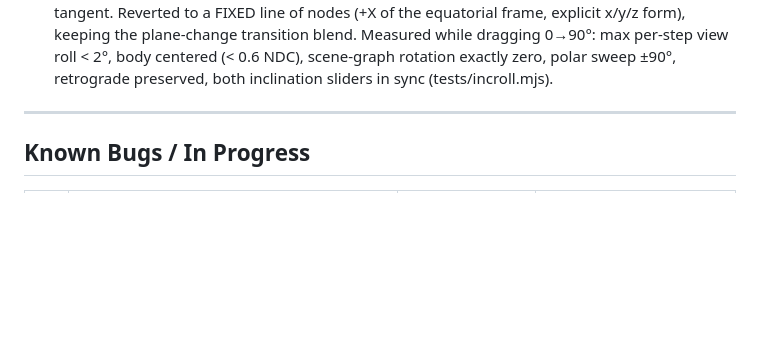
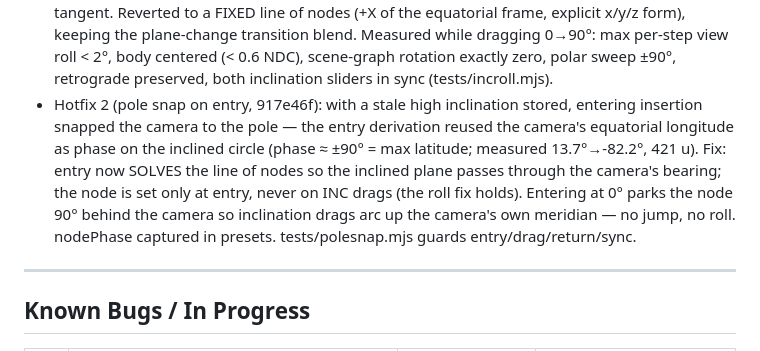
Before and after one commit to kyle-itprojectmgmt/Solar-System-Explorer, a Markdown page: Docs/PROJECT_LOG.md, the part around the change. Rendered like a GitHub page; blank space fills up the shorter version.

Commit message:
docs: PROJECT_LOG - pole-snap hotfix entry
Co-Authored-By: Claude Fable 5 <noreply@anthropic.com>

Claude-Session: https://claude.ai/code/session_011ZXyjKF5Y881xG1UT9iLkS

```diff
--- a/Docs/PROJECT_LOG.md
+++ b/Docs/PROJECT_LOG.md
@@ -556,6 +556,16 @@ Per Docs/V4d_PROMPT.md. Version 4.2.1.
   per-step view roll < 2°, body centered (< 0.6 NDC), scene-graph
   rotation exactly zero, polar sweep ±90°, retrograde preserved, both
   inclination sliders in sync (tests/incroll.mjs).
+- Hotfix 2 (pole snap on entry, 917e46f): with a stale high inclination
+  stored, entering insertion snapped the camera to the pole — the entry
+  derivation reused the camera's equatorial longitude as phase on the
+  inclined circle (phase ≈ ±90° = max latitude; measured 13.7°→-82.2°,
+  421 u). Fix: entry now SOLVES the line of nodes so the inclined plane
+  passes through the camera's bearing; the node is set only at entry,
+  never on INC drags (the roll fix holds). Entering at 0° parks the
+  node 90° behind the camera so inclination drags arc up the camera's
+  own meridian — no jump, no roll. nodePhase captured in presets.
+  tests/polesnap.mjs guards entry/drag/return/sync.
 
 ---
 
```
